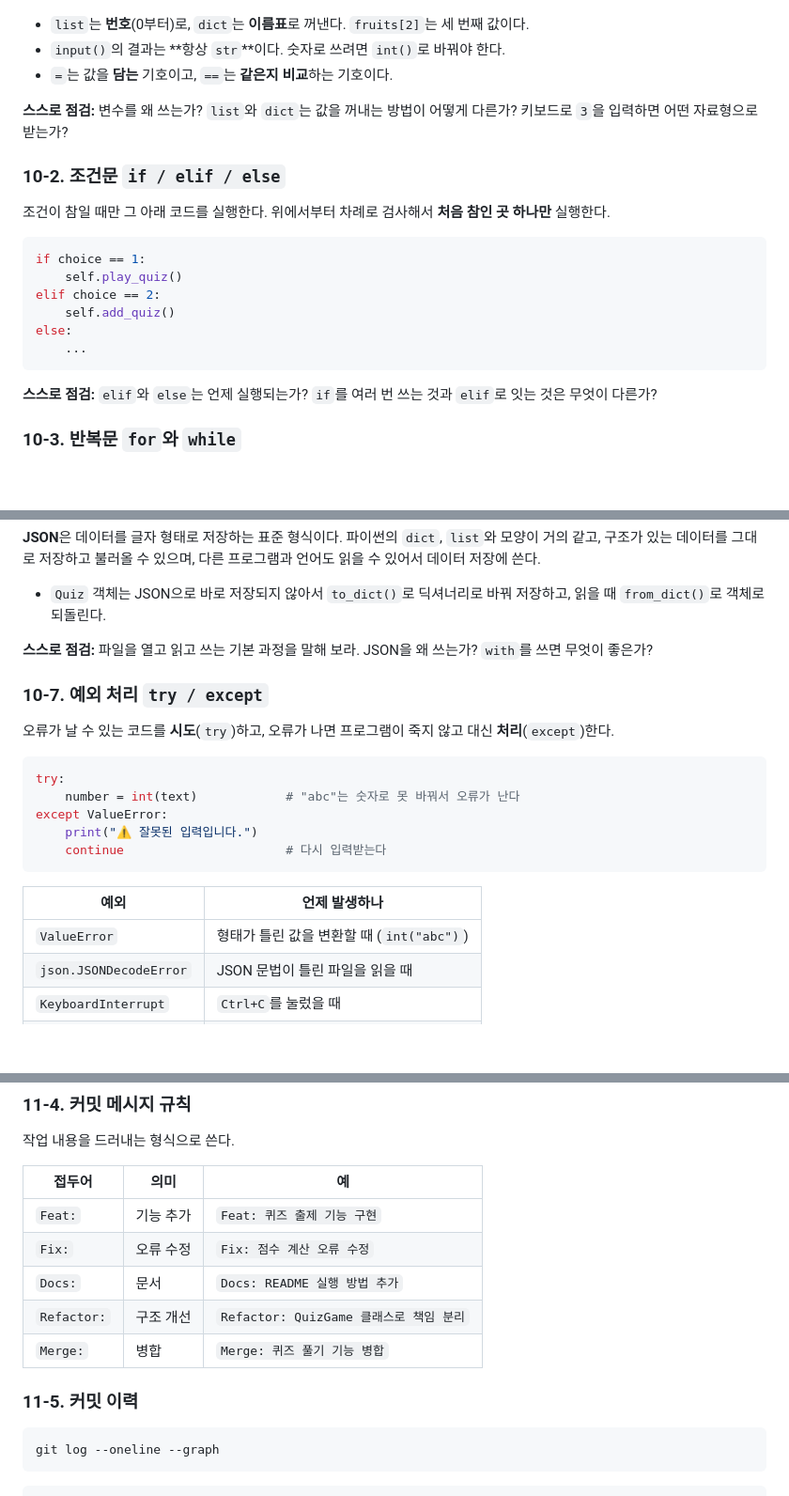
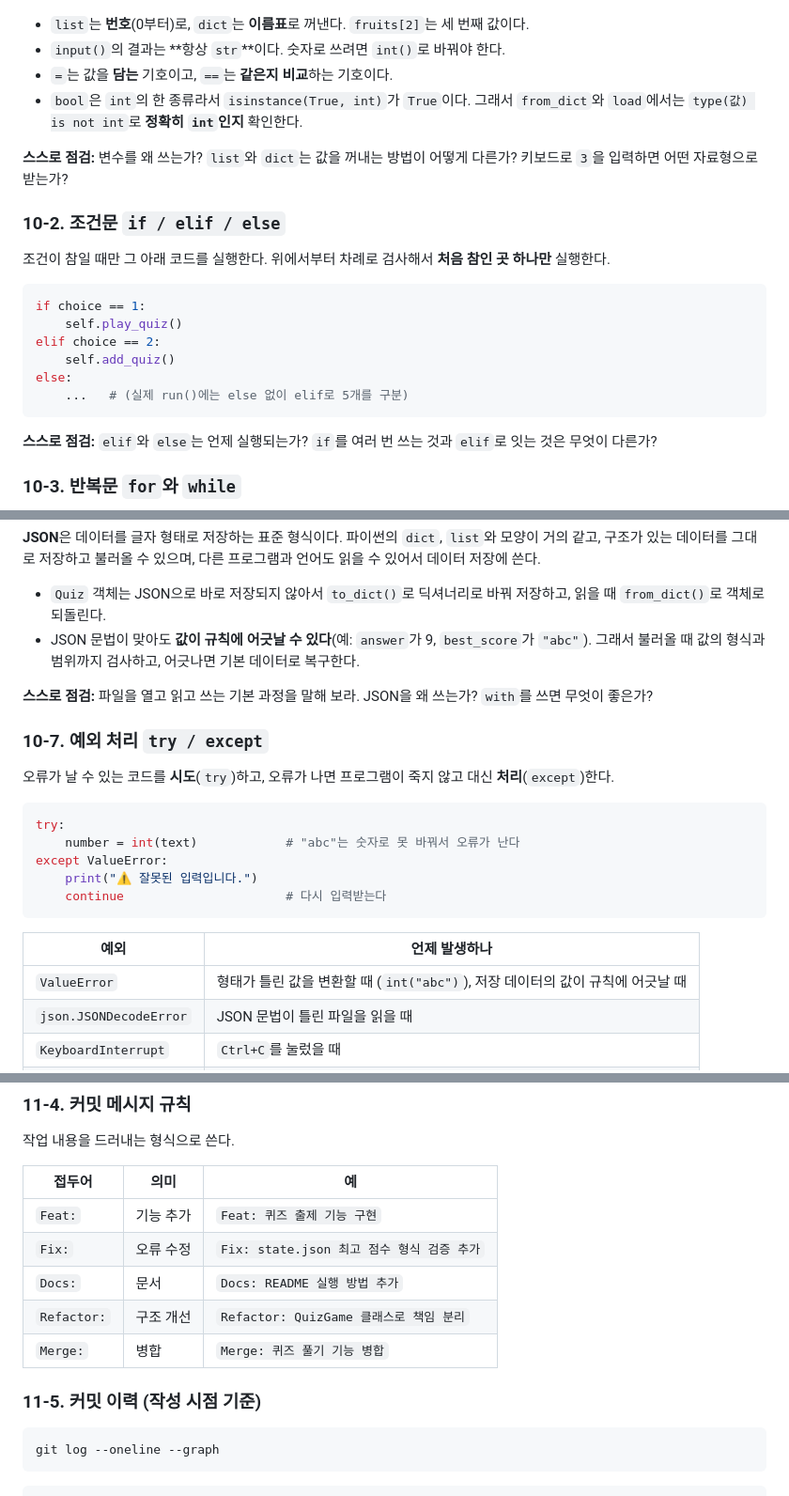
Before and after one commit to modugachi/quiz-game, a Markdown page: README.md, 3 parts joined by grey strips. Shown at 94% size. GitHub-like rendering; blank space fills up the shorter version.

````diff
--- a/README.md
+++ b/README.md
@@ -461,6 +471,7 @@ correct_count += 1              # 꺼내서 1을 더한 뒤 다시 담는다
 - `list`는 **번호**(0부터)로, `dict`는 **이름표**로 꺼낸다. `fruits[2]`는 세 번째 값이다.
 - `input()`의 결과는 **항상 `str`**이다. 숫자로 쓰려면 `int()`로 바꿔야 한다.
 - `=`는 값을 **담는** 기호이고, `==`는 **같은지 비교**하는 기호이다.
+- `bool`은 `int`의 한 종류라서 `isinstance(True, int)`가 `True`이다. 그래서 `from_dict`와 `load`에서는 `type(값) is not int`로 **정확히 `int`인지** 확인한다.
 
 **스스로 점검:** 변수를 왜 쓰는가? `list`와 `dict`는 값을 꺼내는 방법이 어떻게 다른가? 키보드로 `3`을 입력하면 어떤 자료형으로 받는가?
 
@@ -474,7 +485,7 @@ if choice == 1:
 elif choice == 2:
     self.add_quiz()
 else:
-    ...
+    ...   # (실제 run()에는 else 없이 elif로 5개를 구분)
 ```
 
 **스스로 점검:** `elif`와 `else`는 언제 실행되는가? `if`를 여러 번 쓰는 것과 `elif`로 잇는 것은 무엇이 다른가?
@@ -568,6 +579,7 @@ with open(STATE_FILE, "r", encoding="utf-8") as file:     # 열기 (읽기 모
 **JSON**은 데이터를 글자 형태로 저장하는 표준 형식이다. 파이썬의 `dict`, `list`와 모양이 거의 같고, 구조가 있는 데이터를 그대로 저장하고 불러올 수 있으며, 다른 프로그램과 언어도 읽을 수 있어서 데이터 저장에 쓴다.
 
 - `Quiz` 객체는 JSON으로 바로 저장되지 않아서 `to_dict()`로 딕셔너리로 바꿔 저장하고, 읽을 때 `from_dict()`로 객체로 되돌린다.
+- JSON 문법이 맞아도 **값이 규칙에 어긋날 수 있다**(예: `answer`가 9, `best_score`가 `"abc"`). 그래서 불러올 때 값의 형식과 범위까지 검사하고, 어긋나면 기본 데이터로 복구한다.
 
 **스스로 점검:** 파일을 열고 읽고 쓰는 기본 과정을 말해 보라. JSON을 왜 쓰는가? `with`를 쓰면 무엇이 좋은가?
 
@@ -585,7 +597,7 @@ except ValueError:
 
 | 예외 | 언제 발생하나 |
 |---|---|
-| `ValueError` | 형태가 틀린 값을 변환할 때 (`int("abc")`) |
+| `ValueError` | 형태가 틀린 값을 변환할 때 (`int("abc")`), 저장 데이터의 값이 규칙에 어긋날 때 |
 | `json.JSONDecodeError` | JSON 문법이 틀린 파일을 읽을 때 |
 | `KeyboardInterrupt` | `Ctrl+C`를 눌렀을 때 |
 | `EOFError` | 입력 스트림이 끝났을 때 (`Ctrl+D`) |
@@ -631,12 +643,12 @@ git merge <브랜치이름>              # 작업을 main에 합치기
 | 접두어 | 의미 | 예 |
 |---|---|---|
 | `Feat:` | 기능 추가 | `Feat: 퀴즈 출제 기능 구현` |
-| `Fix:` | 오류 수정 | `Fix: 점수 계산 오류 수정` |
+| `Fix:` | 오류 수정 | `Fix: state.json 최고 점수 형식 검증 추가` |
 | `Docs:` | 문서 | `Docs: README 실행 방법 추가` |
 | `Refactor:` | 구조 개선 | `Refactor: QuizGame 클래스로 책임 분리` |
 | `Merge:` | 병합 | `Merge: 퀴즈 풀기 기능 병합` |
 
-### 11-5. 커밋 이력
+### 11-5. 커밋 이력 (작성 시점 기준)
 
 ```bash
 git log --oneline --graph
````
Also changed, not shown: other parts of README.md (+42 -13 lines), docs/screenshots/init.png (added).
